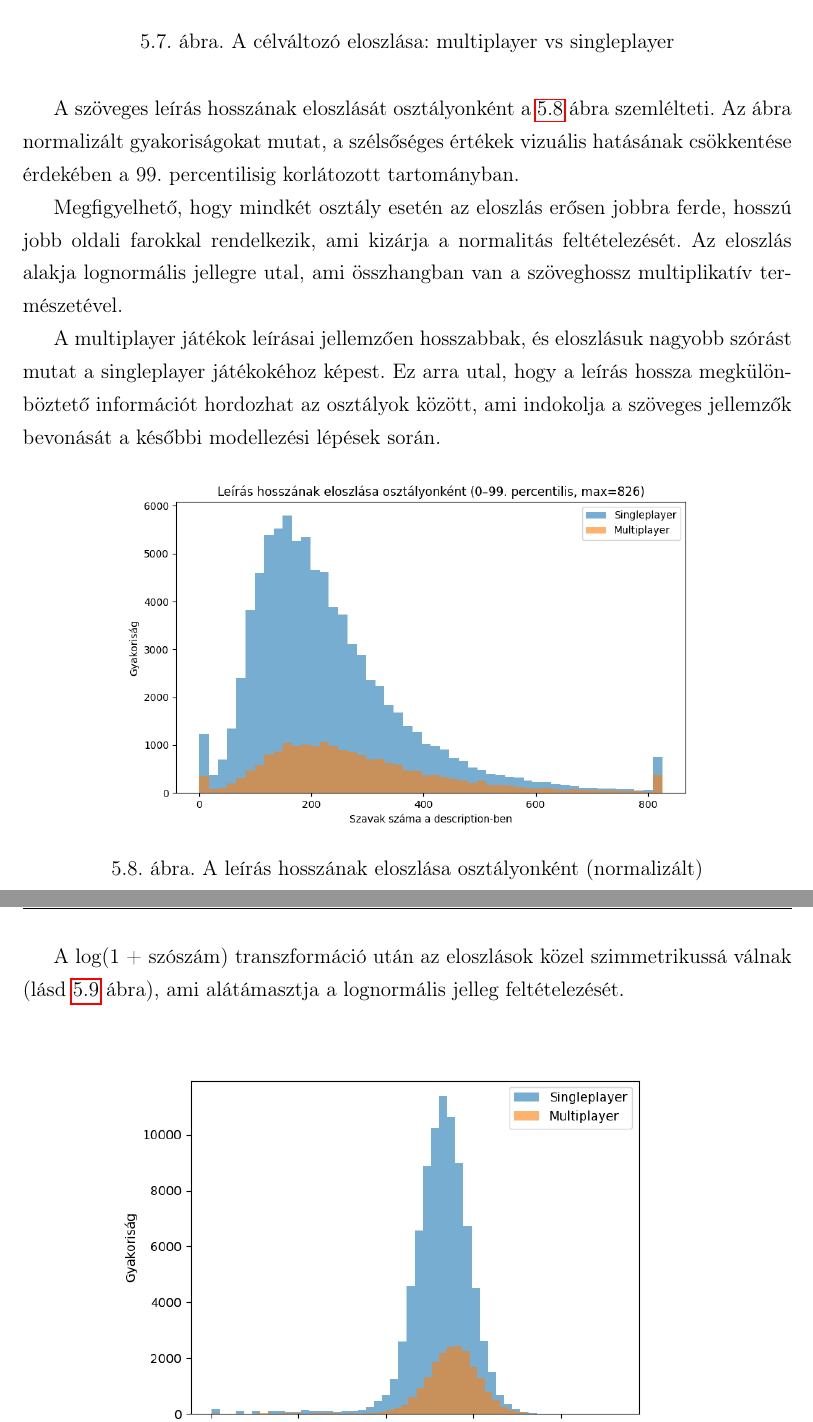
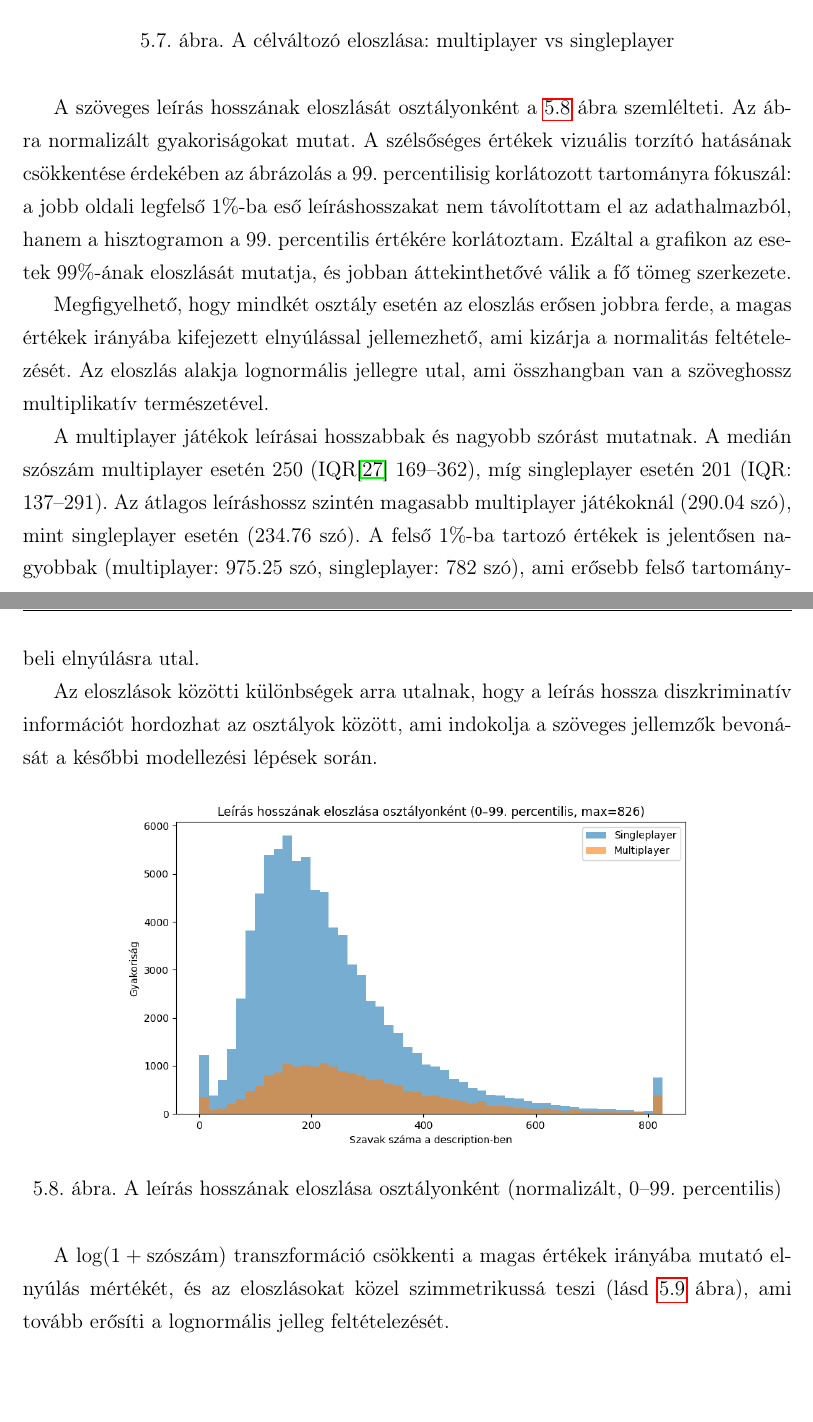
Before and after one commit to Ddavid111/videogame-data-analysis, a LaTeX thesis (diplomamunka/dolgozat.tex, which reads diplomamunka/chapters/5_classification.tex): two parts of pages 68 and 69 of 85 before the commit and two parts of pages 68 and 69 of 86 after it, joined at a grey line, cut so that both start at the same text. Compiled offline with pdfLaTeX.

Commit message:
Refactor code structure for improved readability and maintainability

```diff
--- a/diplomamunka/chapters/5_classification.tex
+++ b/diplomamunka/chapters/5_classification.tex
@@ -326,33 +333,46 @@ alkalmazását.
 
 A szöveges leírás hosszának eloszlását osztályonként
 a \ref{fig:description_length_by_class} ábra szemlélteti.
-Az ábra normalizált gyakoriságokat mutat,
-a szélsőséges értékek vizuális hatásának csökkentése érdekében
-a 99. percentilisig korlátozott tartományban.
+Az ábra normalizált gyakoriságokat mutat.
+A szélsőséges értékek vizuális torzító hatásának csökkentése érdekében
+az ábrázolás a 99. percentilisig korlátozott tartományra fókuszál:
+a jobb oldali legfelső 1\%-ba eső leíráshosszakat nem távolítottam el az adathalmazból,
+hanem a hisztogramon a 99. percentilis értékére korlátoztam.
+Ezáltal a grafikon az esetek 99\%-ának eloszlását mutatja,
+és jobban áttekinthetővé válik a fő tömeg szerkezete.
 
 Megfigyelhető, hogy mindkét osztály esetén az eloszlás
-erősen jobbra ferde, hosszú jobb oldali farokkal rendelkezik,
+erősen jobbra ferde, a magas értékek irányába kifejezett elnyúlással jellemezhető,
 ami kizárja a normalitás feltételezését.
 Az eloszlás alakja lognormális jellegre utal,
 ami összhangban van a szöveghossz multiplikatív természetével.
 
-A multiplayer játékok leírásai jellemzően hosszabbak,
-és eloszlásuk nagyobb szórást mutat a singleplayer játékokéhoz képest.
-Ez arra utal, hogy a leírás hossza
-megkülönböztető információt hordozhat az osztályok között,
+A multiplayer játékok leírásai hosszabbak és nagyobb szórást mutatnak.
+A medián szószám multiplayer esetén 250 (IQR\cite{IQR} 169--362),
+míg singleplayer esetén 201 (IQR: 137--291).
+Az átlagos leíráshossz szintén magasabb multiplayer játékoknál
+(290.04 szó), mint singleplayer esetén (234.76 szó).
+A felső 1\%-ba tartozó értékek is jelentősen nagyobbak
+(multiplayer: 975.25 szó, singleplayer: 782 szó),
+ami erősebb felső tartománybeli elnyúlásra utal.
+
+Az eloszlások közötti különbségek arra utalnak,
+hogy a leírás hossza diszkriminatív információt hordozhat az osztályok között,
 ami indokolja a szöveges jellemzők bevonását
 a későbbi modellezési lépések során.
 
 \begin{figure}[H]
     \centering
     \includegraphics[width=0.75\textwidth]{images/eda_description_length_distribution_by_class_p99_normalized.png}
-    \caption{A leírás hosszának eloszlása osztályonként (normalizált)}
+    \caption{A leírás hosszának eloszlása osztályonként (normalizált, 0--99. percentilis)}
     \label{fig:description_length_by_class}
 \end{figure}
 
-A log(1 + szószám) transzformáció után az eloszlások közel szimmetrikussá válnak
+A $\log(1 + \text{szószám})$ transzformáció csökkenti
+a magas értékek irányába mutató elnyúlás mértékét,
+és az eloszlásokat közel szimmetrikussá teszi
 (lásd \ref{fig:description_length_by_class_log} ábra),
-ami alátámasztja a lognormális jelleg feltételezését.
+ami tovább erősíti a lognormális jelleg feltételezését.
 
 \begin{figure}[H]
     \centering
```
Also changed, not shown: diplomamunka/bibliography/bibliography.tex (+3 -0 lines), diplomamunka/images/pos_rating_ratio_threshold.png (added), notebooks/Classification/output/confusion_matrix_tfidf_linearsvc_combined.png (added), notebooks/Classification/output/pca_cumulative_variance.png, notebooks/Classification/output/pos_rating_ratio_distribution.png (deleted), notebooks/Classification/output/pos_rating_ratio_threshold.png (added), diplomamunka/chapters/5_classification.tex (15 more changed lines), 2 other files.
